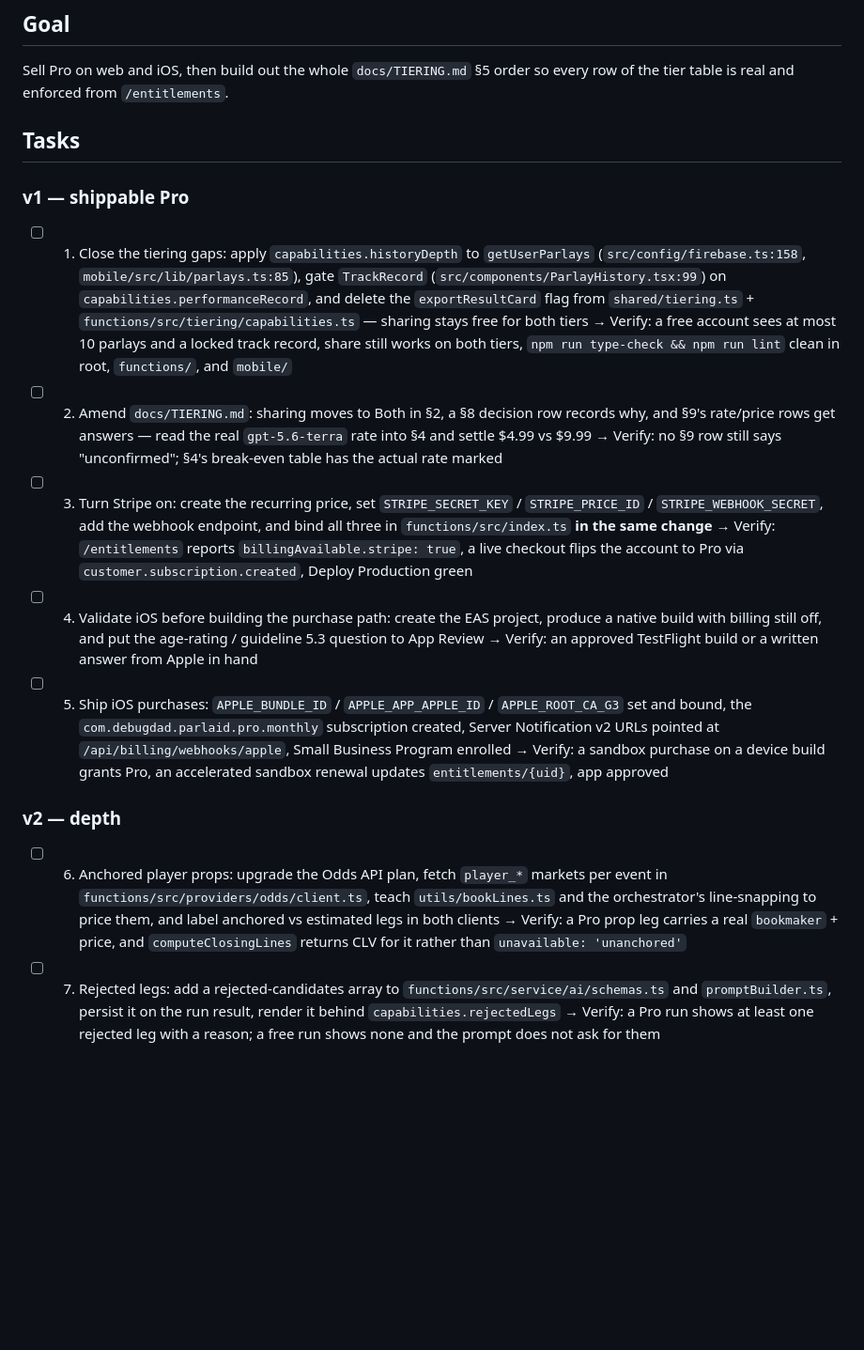
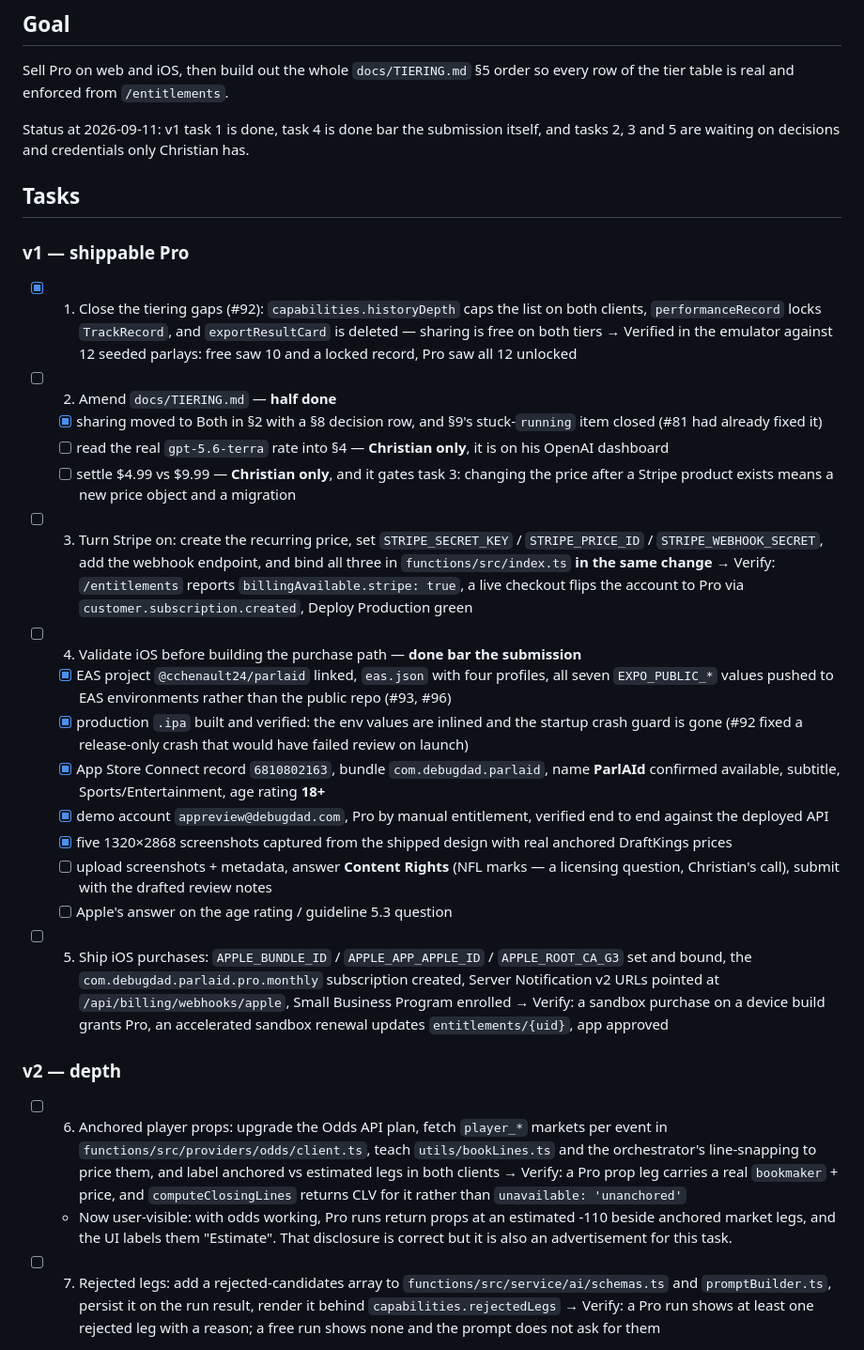
Before and after one commit to cchenault24/nfl-parlay-builder, a Markdown page: finish-the-app.md, the part around one of its changes. Shown at 94% size. Drawn GitHub-style; blank space fills up the shorter version.

```diff
--- a/finish-the-app.md
+++ b/finish-the-app.md
@@ -4,28 +4,42 @@
 Sell Pro on web and iOS, then build out the whole `docs/TIERING.md` §5 order so every
 row of the tier table is real and enforced from `/entitlements`.
 
+Status at 2026-09-11: v1 task 1 is done, task 4 is done bar the submission itself,
+and tasks 2, 3 and 5 are waiting on decisions and credentials only Christian has.
+
 ## Tasks
 
 ### v1 — shippable Pro
-- [ ] 1. Close the tiering gaps: apply `capabilities.historyDepth` to `getUserParlays`
-  (`src/config/firebase.ts:158`, `mobile/src/lib/parlays.ts:85`), gate `TrackRecord`
-  (`src/components/ParlayHistory.tsx:99`) on `capabilities.performanceRecord`, and delete
-  the `exportResultCard` flag from `shared/tiering.ts` + `functions/src/tiering/capabilities.ts`
-  — sharing stays free for both tiers → Verify: a free account sees at most 10 parlays and a
-  locked track record, share still works on both tiers, `npm run type-check && npm run lint`
-  clean in root, `functions/`, and `mobile/`
-- [ ] 2. Amend `docs/TIERING.md`: sharing moves to Both in §2, a §8 decision row records why,
-  and §9's rate/price rows get answers — read the real `gpt-5.6-terra` rate into §4 and settle
-  $4.99 vs $9.99 → Verify: no §9 row still says "unconfirmed"; §4's break-even table has the
-  actual rate marked
+- [x] 1. Close the tiering gaps (#92): `capabilities.historyDepth` caps the list on both
+  clients, `performanceRecord` locks `TrackRecord`, and `exportResultCard` is deleted —
+  sharing is free on both tiers → Verified in the emulator against 12 seeded parlays: free
+  saw 10 and a locked record, Pro saw all 12 unlocked
+- [ ] 2. Amend `docs/TIERING.md` — **half done**
+  - [x] sharing moved to Both in §2 with a §8 decision row, and §9's stuck-`running` item
+    closed (#81 had already fixed it)
+  - [ ] read the real `gpt-5.6-terra` rate into §4 — **Christian only**, it is on his OpenAI
+    dashboard
+  - [ ] settle $4.99 vs $9.99 — **Christian only**, and it gates task 3: changing the price
+    after a Stripe product exists means a new price object and a migration
 - [ ] 3. Turn Stripe on: create the recurring price, set `STRIPE_SECRET_KEY` / `STRIPE_PRICE_ID` /
   `STRIPE_WEBHOOK_SECRET`, add the webhook endpoint, and bind all three in
   `functions/src/index.ts` **in the same change** → Verify: `/entitlements` reports
   `billingAvailable.stripe: true`, a live checkout flips the account to Pro via
   `customer.subscription.created`, Deploy Production green
-- [ ] 4. Validate iOS before building the purchase path: create the EAS project, produce a native
-  build with billing still off, and put the age-rating / guideline 5.3 question to App Review →
-  Verify: an approved TestFlight build or a written answer from Apple in hand
+- [ ] 4. Validate iOS before building the purchase path — **done bar the submission**
+  - [x] EAS project `@cchenault24/parlaid` linked, `eas.json` with four profiles, all seven
+    `EXPO_PUBLIC_*` values pushed to EAS environments rather than the public repo (#93, #96)
+  - [x] production `.ipa` built and verified: the env values are inlined and the startup crash
+    guard is gone (#92 fixed a release-only crash that would have failed review on launch)
+  - [x] App Store Connect record `6810802163`, bundle `com.debugdad.parlaid`, name **ParlAId**
+    confirmed available, subtitle, Sports/Entertainment, age rating **18+**
+  - [x] demo account `appreview@debugdad.com`, Pro by manual entitlement, verified end to end
+    against the deployed API
+  - [x] five 1320×2868 screenshots captured from the shipped design with real anchored
+    DraftKings prices
+  - [ ] upload screenshots + metadata, answer **Content Rights** (NFL marks — a licensing
+    question, Christian's call), submit with the drafted review notes
+  - [ ] Apple's answer on the age rating / guideline 5.3 question
 - [ ] 5. Ship iOS purchases: `APPLE_BUNDLE_ID` / `APPLE_APP_APPLE_ID` / `APPLE_ROOT_CA_G3` set and
   bound, the `com.debugdad.parlaid.pro.monthly` subscription created, Server Notification v2 URLs
   pointed at `/api/billing/webhooks/apple`, Small Business Program enrolled → Verify: a sandbox
@@ -38,6 +52,9 @@ row of the tier table is real and enforced from `/entitlements`.
   line-snapping to price them, and label anchored vs estimated legs in both clients → Verify: a Pro
   prop leg carries a real `bookmaker` + price, and `computeClosingLines` returns CLV for it rather
   than `unavailable: 'unanchored'`
+  - Now user-visible: with odds working, Pro runs return props at an estimated -110 beside
+    anchored market legs, and the UI labels them "Estimate". That disclosure is correct but it
+    is also an advertisement for this task.
 - [ ] 7. Rejected legs: add a rejected-candidates array to `functions/src/service/ai/schemas.ts` and
   `promptBuilder.ts`, persist it on the run result, render it behind `capabilities.rejectedLegs` →
   Verify: a Pro run shows at least one rejected leg with a reason; a free run shows none and the
```
Also changed, not shown: other parts of finish-the-app.md (+43 -6 lines).
